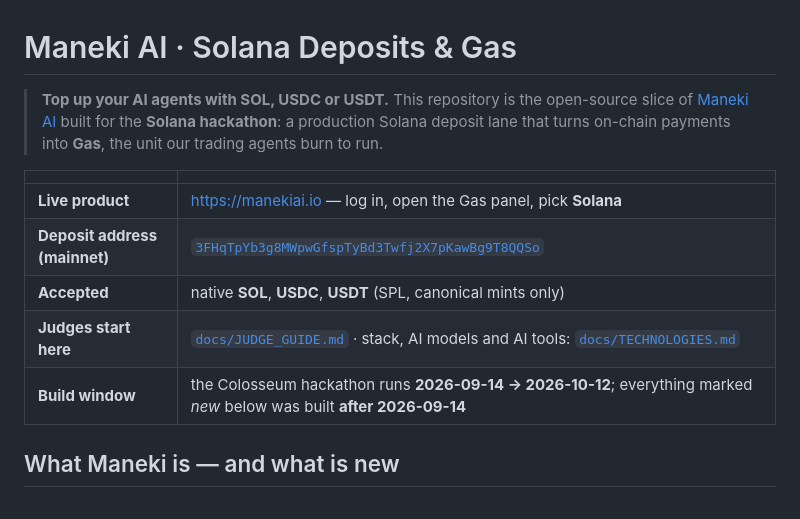
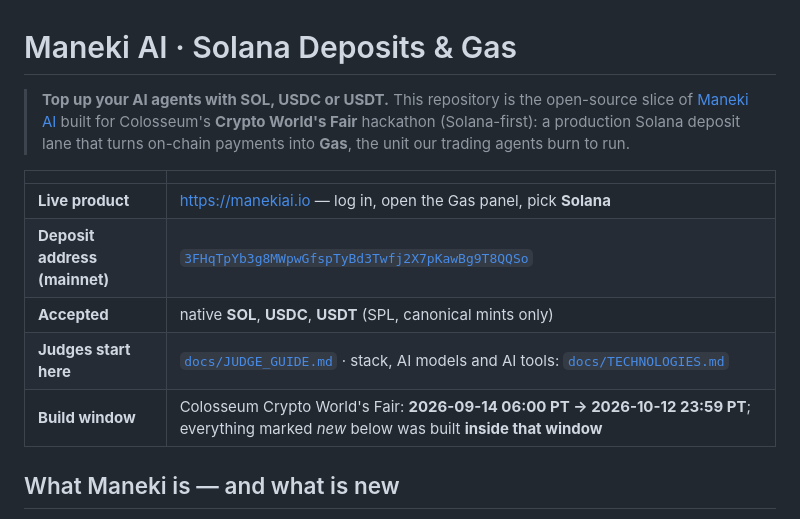
Before and after one commit to OneHaydenZhang/ManekiAI-Solana, a Markdown page: README.md, the part around the change. Drawn GitHub-style.

Commit message:
docs: exact contest window (06:00 PT Sep 14 - 23:59 PT Oct 12), third-party code note
Co-Authored-By: Claude Sonnet 5.5 <noreply@anthropic.com>

```diff
--- a/README.md
+++ b/README.md
@@ -1,7 +1,7 @@
 # Maneki AI · Solana Deposits & Gas
 
 > **Top up your AI agents with SOL, USDC or USDT.**
-> This repository is the open-source slice of [Maneki AI](https://manekiai.io) built for the **Solana hackathon**: a production Solana deposit lane that turns on-chain payments into **Gas**, the unit our trading agents burn to run.
+> This repository is the open-source slice of [Maneki AI](https://manekiai.io) built for Colosseum's **Crypto World's Fair** hackathon (Solana-first): a production Solana deposit lane that turns on-chain payments into **Gas**, the unit our trading agents burn to run.
 
 | | |
 |---|---|
@@ -9,7 +9,7 @@
 | **Deposit address (mainnet)** | [`3FHqTpYb3g8MWpwGfspTyBd3Twfj2X7pKawBg9T8QQSo`](https://solscan.io/account/3FHqTpYb3g8MWpwGfspTyBd3Twfj2X7pKawBg9T8QQSo) |
 | **Accepted** | native **SOL**, **USDC**, **USDT** (SPL, canonical mints only) |
 | **Judges start here** | [`docs/JUDGE_GUIDE.md`](docs/JUDGE_GUIDE.md) · stack, AI models and AI tools: [`docs/TECHNOLOGIES.md`](docs/TECHNOLOGIES.md) |
-| **Build window** | the Colosseum hackathon runs **2026-09-14 → 2026-10-12**; everything marked *new* below was built **after 2026-09-14** |
+| **Build window** | Colosseum Crypto World's Fair: **2026-09-14 06:00 PT → 2026-10-12 23:59 PT**; everything marked *new* below was built **inside that window** |
 
 ## What Maneki is — and what is new
 
```
Also changed, not shown: docs/TECHNOLOGIES.md (+6 -0 lines), docs/WHATS_NEW.md (+1 -1 lines).
